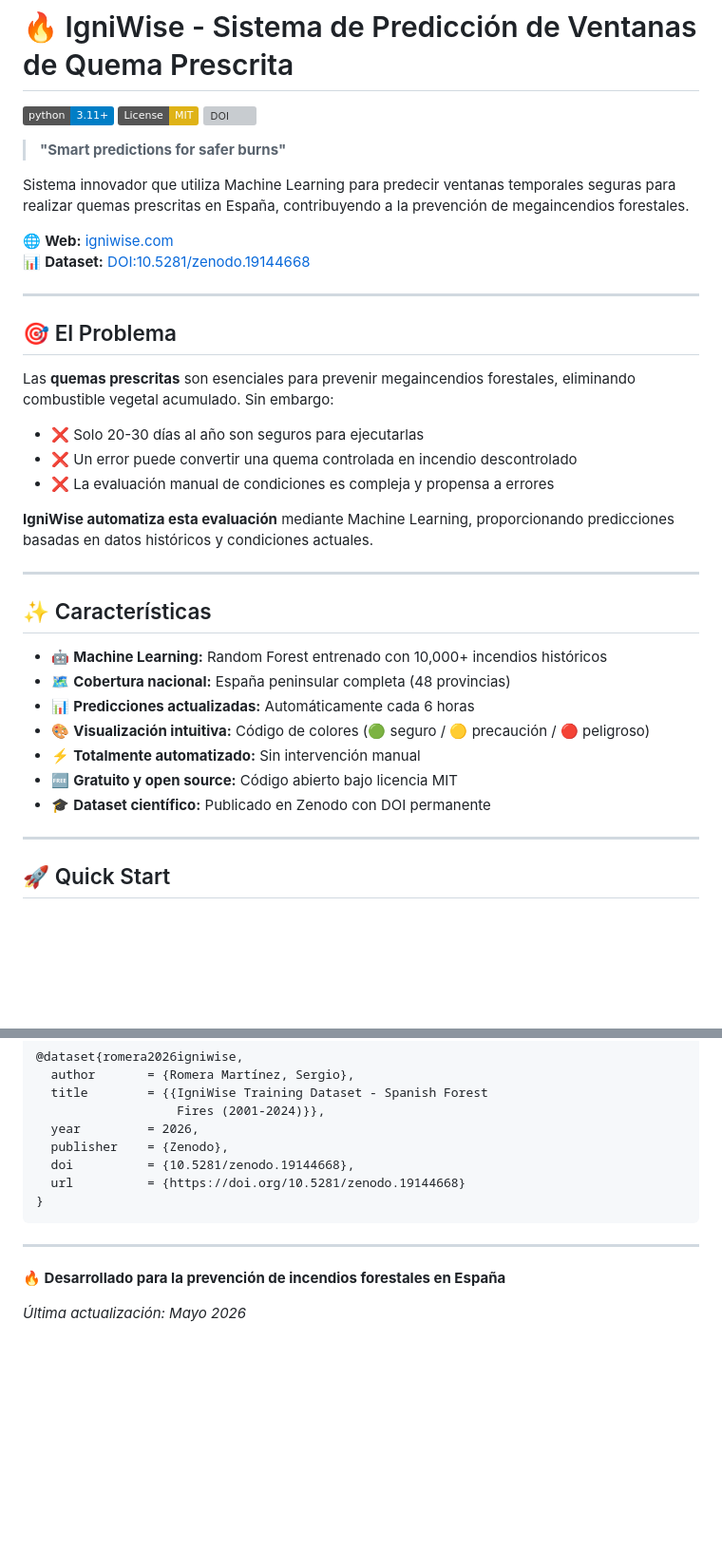
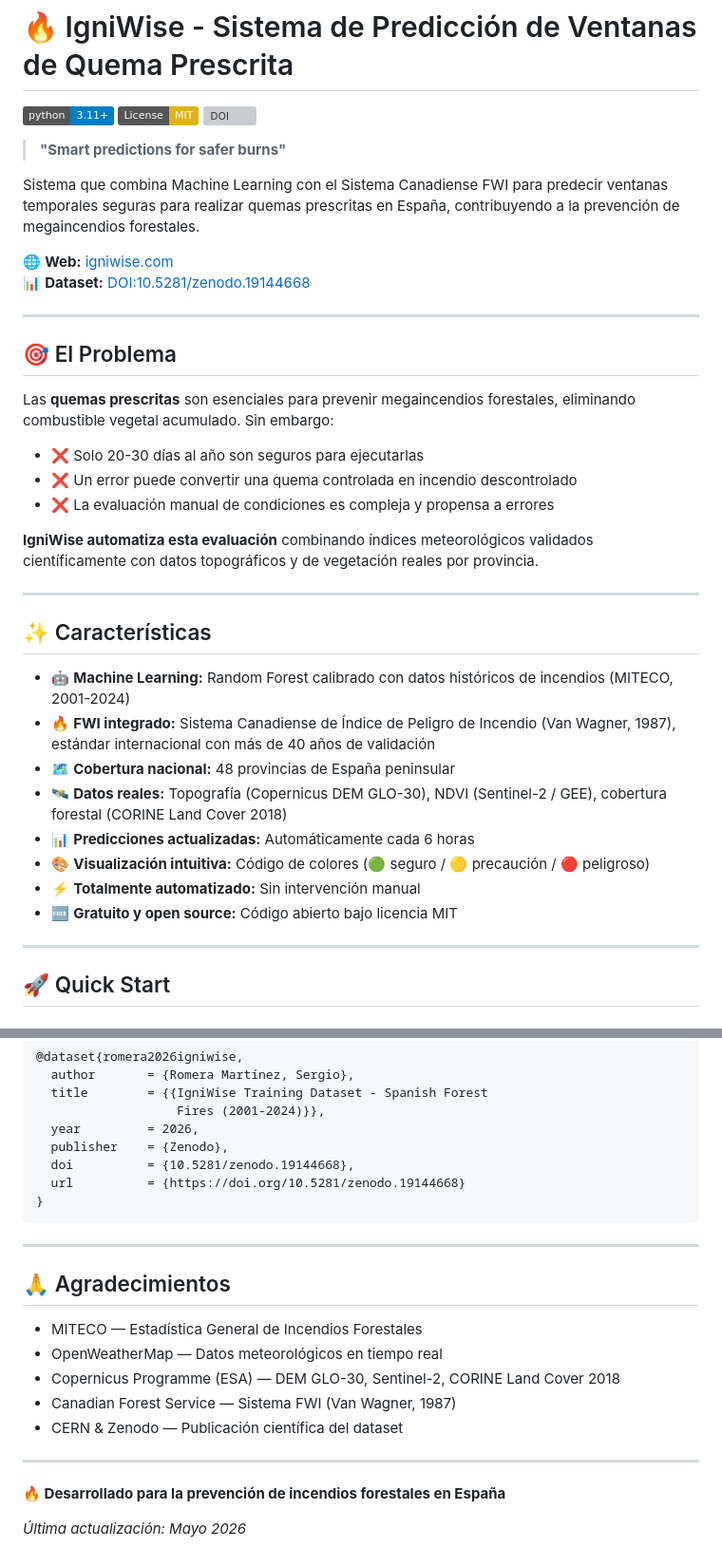
Before and after one commit to TrueRomanZe/IgniWise, a Markdown page: README.md, 2 parts joined by grey strips. Shown at 95% size. GitHub-like rendering; badges without logos; blank space fills up the shorter version; grey boxes are pictures that could not be loaded.

```diff
--- a/README.md
+++ b/README.md
@@ -6,7 +6,7 @@
 
 > **"Smart predictions for safer burns"**
 
-Sistema innovador que utiliza Machine Learning para predecir ventanas temporales seguras para realizar quemas prescritas en España, contribuyendo a la prevención de megaincendios forestales.
+Sistema que combina Machine Learning con el Sistema Canadiense FWI para predecir ventanas temporales seguras para realizar quemas prescritas en España, contribuyendo a la prevención de megaincendios forestales.
 
 🌐 **Web:** [igniwise.com](https://igniwise.com)
 📊 **Dataset:** [DOI:10.5281/zenodo.19144668](https://doi.org/10.5281/zenodo.19144668)
@@ -21,19 +21,20 @@ Las **quemas prescritas** son esenciales para prevenir megaincendios forestales,
 - ❌ Un error puede convertir una quema controlada en incendio descontrolado
 - ❌ La evaluación manual de condiciones es compleja y propensa a errores
 
-**IgniWise automatiza esta evaluación** mediante Machine Learning, proporcionando predicciones basadas en datos históricos y condiciones actuales.
+**IgniWise automatiza esta evaluación** combinando índices meteorológicos validados científicamente con datos topográficos y de vegetación reales por provincia.
 
 ---
 
 ## ✨ Características
 
-- 🤖 **Machine Learning:** Random Forest entrenado con 10,000+ incendios históricos
-- 🗺️ **Cobertura nacional:** España peninsular completa (48 provincias)
+- 🤖 **Machine Learning:** Random Forest calibrado con datos históricos de incendios (MITECO, 2001-2024)
+- 🔥 **FWI integrado:** Sistema Canadiense de Índice de Peligro de Incendio (Van Wagner, 1987), estándar internacional con más de 40 años de validación
+- 🗺️ **Cobertura nacional:** 48 provincias de España peninsular
+- 🛰️ **Datos reales:** Topografía (Copernicus DEM GLO-30), NDVI (Sentinel-2 / GEE), cobertura forestal (CORINE Land Cover 2018)
 - 📊 **Predicciones actualizadas:** Automáticamente cada 6 horas
 - 🎨 **Visualización intuitiva:** Código de colores (🟢 seguro / 🟡 precaución / 🔴 peligroso)
 - ⚡ **Totalmente automatizado:** Sin intervención manual
 - 🆓 **Gratuito y open source:** Código abierto bajo licencia MIT
-- 🎓 **Dataset científico:** Publicado en Zenodo con DOI permanente
 
 ---
 
@@ -169,6 +215,16 @@ Si usas IgniWise o su dataset en investigación, por favor cita:
 
 ---
 
+## 🙏 Agradecimientos
+
+- MITECO — Estadística General de Incendios Forestales
+- OpenWeatherMap — Datos meteorológicos en tiempo real
+- Copernicus Programme (ESA) — DEM GLO-30, Sentinel-2, CORINE Land Cover 2018
+- Canadian Forest Service — Sistema FWI (Van Wagner, 1987)
+- CERN & Zenodo — Publicación científica del dataset
+
+---
+
 **🔥 Desarrollado para la prevención de incendios forestales en España**
 
 *Última actualización: Mayo 2026*
```
Also changed, not shown: other parts of README.md (+80 -35 lines).
